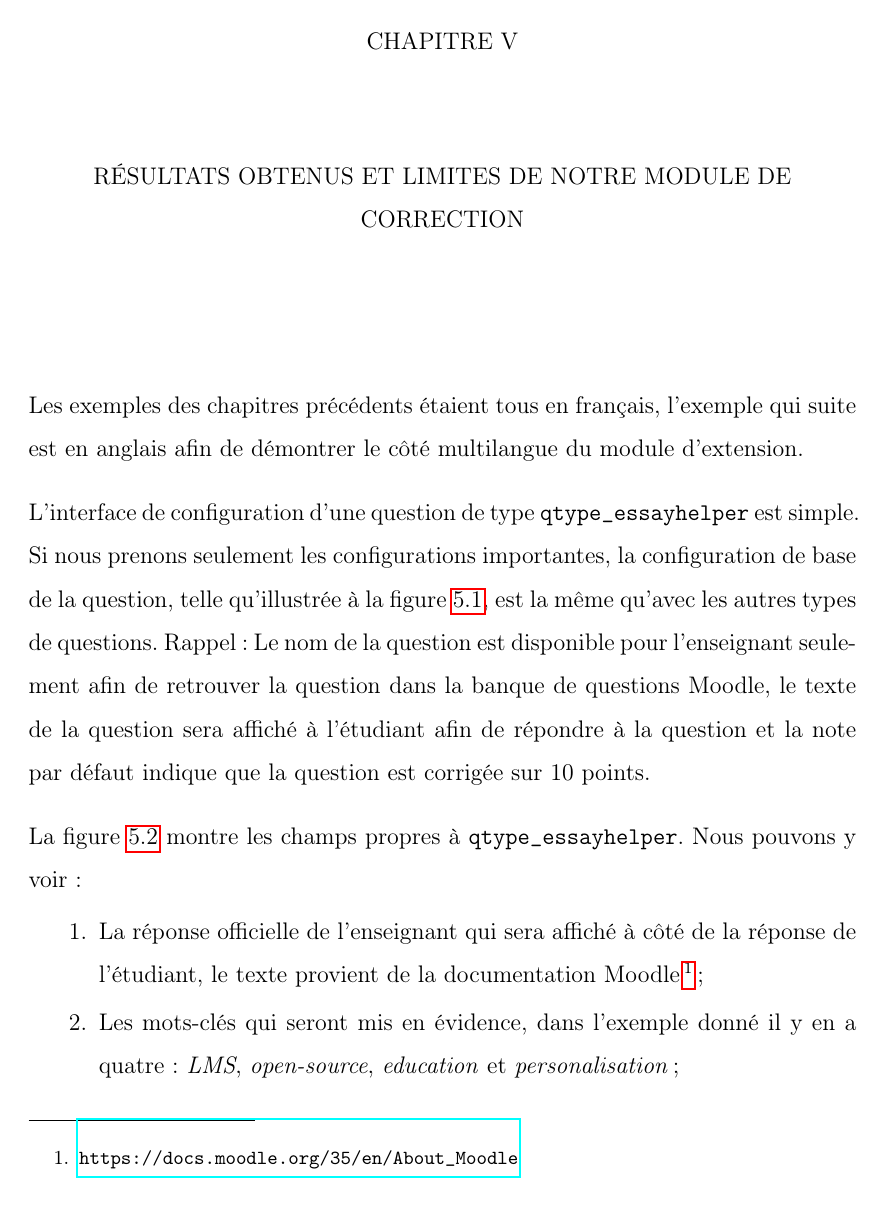
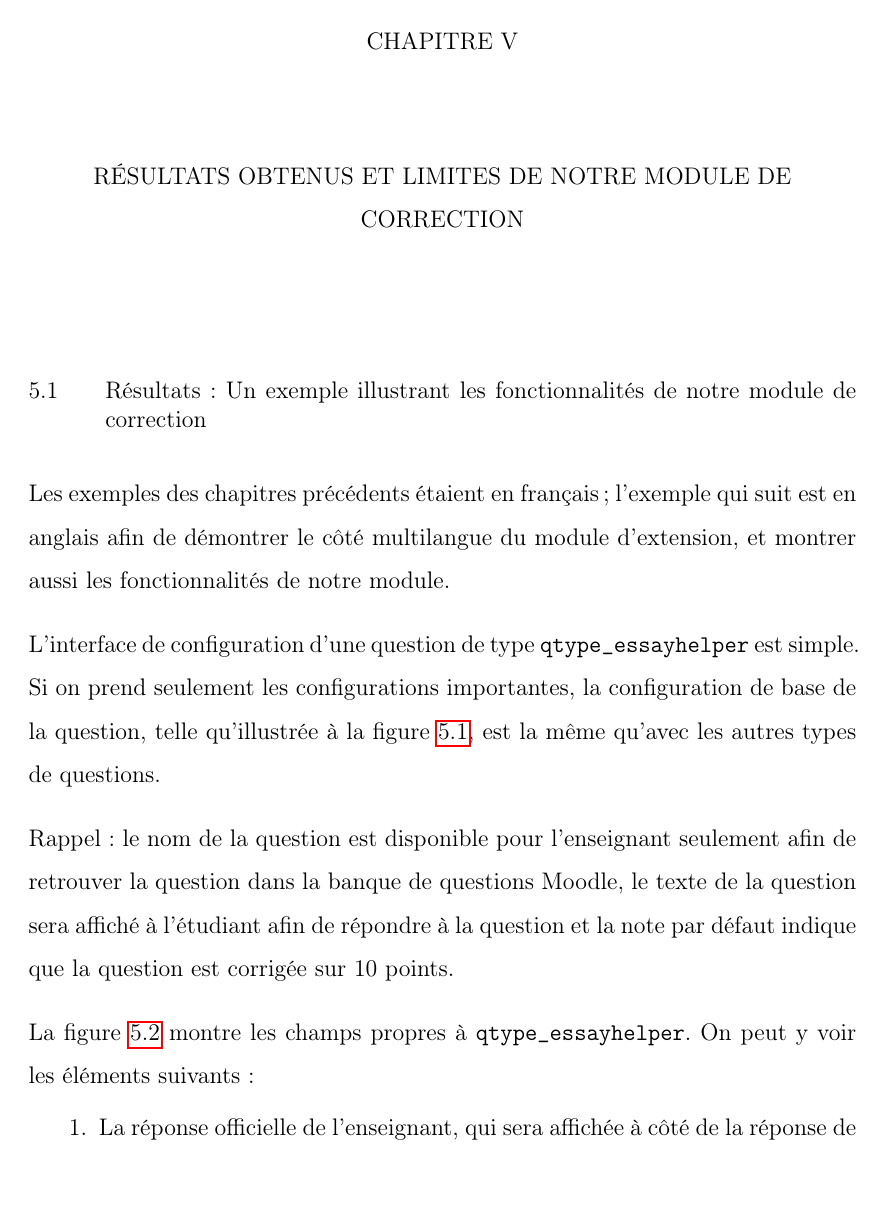
Before and after one commit to Padreik/rapport-maitrise, a LaTeX thesis (memoire.tex, which reads chapitre_resultats.tex): page 50 of 66. Compiled offline with pdfLaTeX.

Commit message:
Revise chapitre Resultats et limites

```diff
--- a/chapitre_resultats.tex
+++ b/chapitre_resultats.tex
@@ -1,9 +1,13 @@
 \chapter{R\'esultats obtenus et limites de notre module de correction}
-Les exemples des chapitres pr\'ec\'edents \'etaient tous en fran\c{c}ais, l'exemple qui suite est en anglais afin de d\'emontrer le c\^ot\'e multilangue du module d'extension.
+
+\section{R\'esultats: Un exemple illustrant les fonctionnalit\'es de notre module de correction}
+
+Les exemples des chapitres pr\'ec\'edents \'etaient en fran\c{c}ais; l'exemple qui suit est en anglais afin de d\'emontrer le c\^ot\'e multilangue du module d'extension, et montrer aussi les fonctionnalit\'es de notre module.
 
 L'interface de configuration d'une question de type \texttt{qtype\_essayhelper} est simple.
-Si nous prenons seulement les configurations importantes, la configuration de base de la question, telle qu'illustr\'ee \`a la figure \ref{questionform_base}, est la m\^eme qu'avec les autres types de questions.
-Rappel: Le nom de la question est disponible pour l'enseignant seulement afin de retrouver la question dans la banque de questions Moodle, le texte de la question sera affich\'e \`a l'\'etudiant afin de r\'epondre \`a la question et la note par d\'efaut indique que la question est corrig\'ee sur 10 points.
+Si on prend seulement les configurations importantes, la configuration de base de la question, telle qu'illustr\'ee \`a la figure \ref{questionform_base}, est la m\^eme qu'avec les autres types de questions.
+
+Rappel: le nom de la question est disponible pour l'enseignant seulement afin de retrouver la question dans la banque de questions Moodle, le texte de la question sera affich\'e \`a l'\'etudiant afin de r\'epondre \`a la question et la note par d\'efaut indique que la question est corrig\'ee sur 10 points.
 \begin{figure}[htbp]
   \includegraphics[scale=0.85]{images/questionform_base.png}
   \caption{Interface de configuration de base d'une question de type \texttt{qtype\_essayhelper}.}
@@ -11,8 +15,8 @@ Rappel: Le nom de la question est disponible pour l'enseignant seulement afin de
 \end{figure}
 
 La figure \ref{questionform_helper} montre les champs propres \`a \texttt{qtype\_essayhelper}.
-Nous pouvons y voir:
+On peut y voir les \'el\'ements suivants:
 \begin{enumerate}
-  \item La r\'eponse officielle de l'enseignant qui sera affich\'e \`a c\^ot\'e de la r\'eponse de l'\'etudiant, le texte provient de la documentation Moodle\footnote{\url{https://docs.moodle.org/35/en/About_Moodle}};
-  \item Les mots-cl\'es qui seront mis en \'evidence, dans l'exemple donn\'e il y en a quatre: \textit{LMS}, \textit{open-source}, \textit{education} et \textit{personalisation};
+  \item La r\'eponse officielle de l'enseignant, qui sera affich\'ee \`a c\^ot\'e de la r\'eponse de l'\'etudiant. Le texte indiqu\'e dans cet exemple provient de la documentation Moodle\footnote{\url{https://docs.moodle.org/35/en/About_Moodle}};
+  \item Les mots-cl\'es qui seront mis en \'evidence. Dans l'exemple donn\'e il y en a quatre: \textit{LMS}, \textit{open-source}, \textit{education} et \textit{personalisation};
   \item La langue pour la d\'etection des mots-cl\'es qui sera utilis\'ee par \texttt{phpstemmer}.
```
Also changed, not shown: chapitre_resultats.tex (11 more changed lines).
